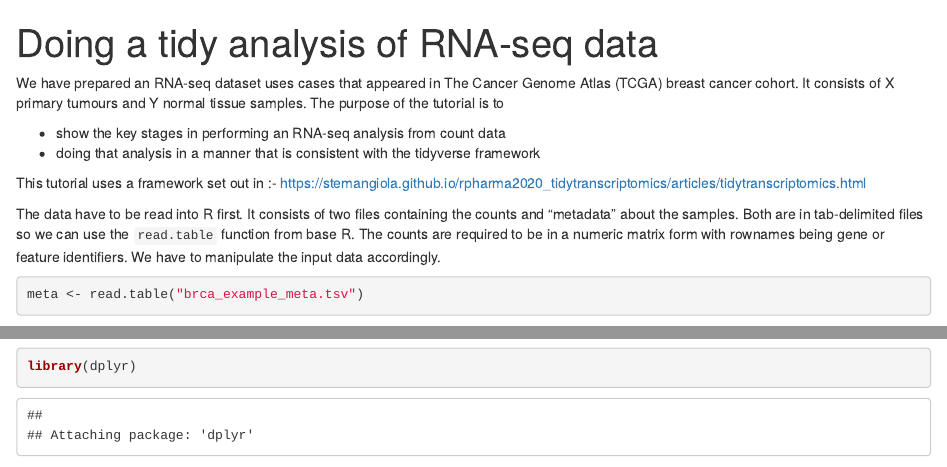
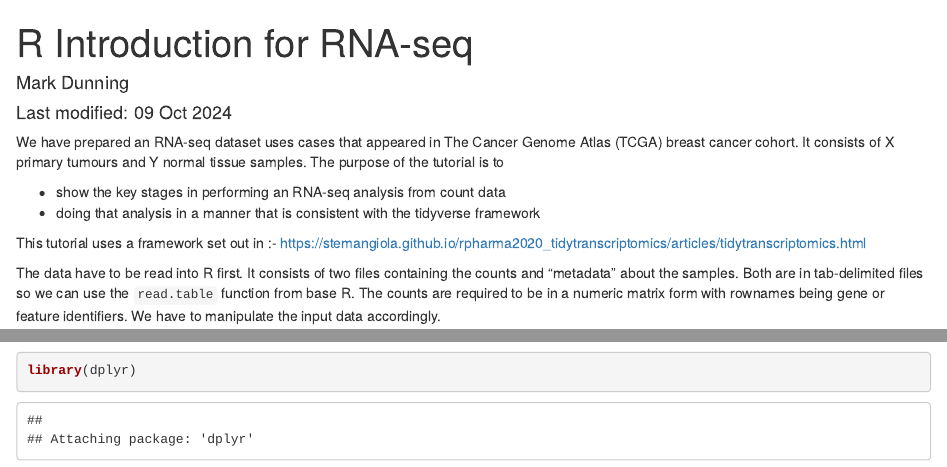
Before and after one commit to sheffield-bioinformatics-core/r4biol, an R Markdown document (Part2.Rmd): the page in a window 1100 px wide, from its top, and a second part further down, joined at a grey line. Rendered offline with R 4.5, knitr and Pandoc, with nearby package versions; some code elsewhere in the file could not run offline; common packages that the code uses without loading them are loaded.

```diff
--- a/rna-seq-tidy.Rmd
+++ b/Part2.Rmd
@@ -1,6 +1,12 @@
 ---
-title: "Doing a tidy analysis of RNA-seq data"
-output: html_notebook
+title: "R Introduction for RNA-seq"
+author: "Mark Dunning"
+date: '`r format(Sys.time(), "Last modified: %d %b %Y")`'
+output:
+  html_notebook:
+    toc: yes
+    toc_float: yes
+    css: stylesheets/styles.css
 ---
 
 We have prepared an RNA-seq dataset uses cases that appeared in The Cancer Genome Atlas (TCGA) breast cancer cohort. It consists of X primary tumours and Y normal tissue samples. The purpose of the tutorial is to
```
Also changed, not shown: Part1.nb.html (added), Part2.nb.html (added), Part2.Rmd (2 more changed lines).
